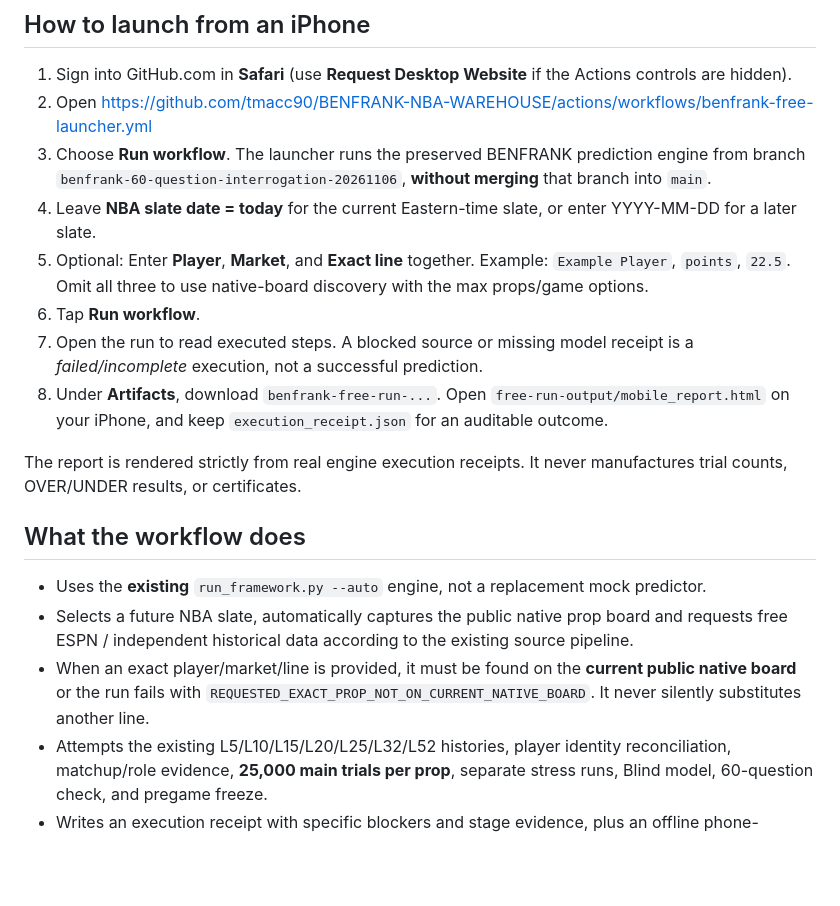
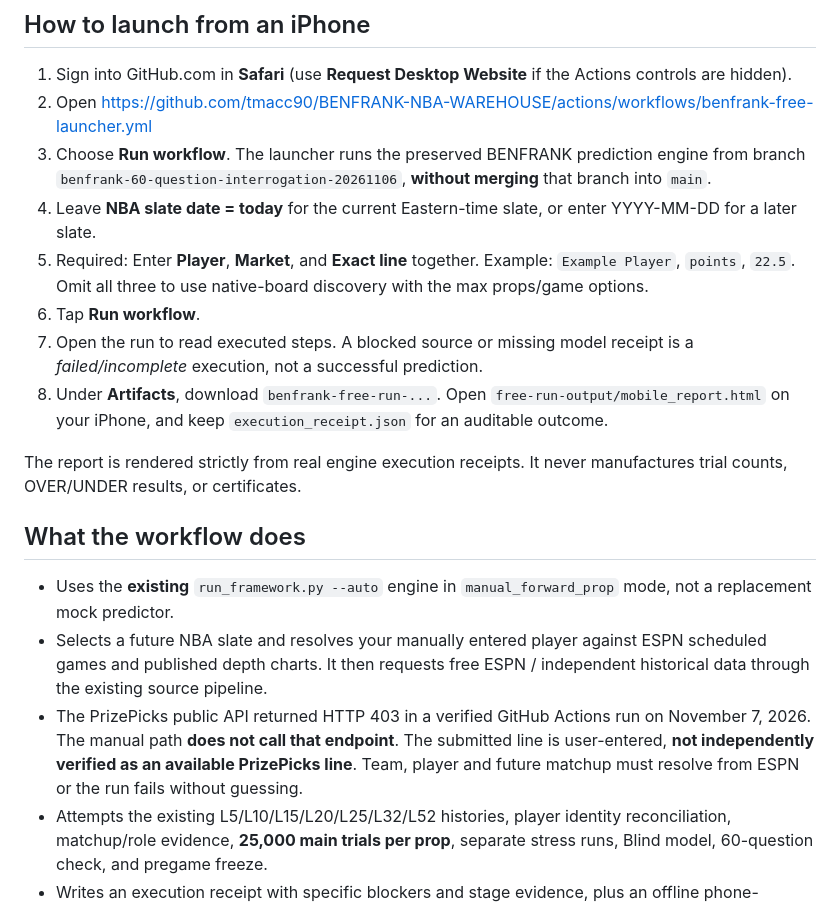
Before and after one commit to tmacc90/BENFRANK-NBA-WAREHOUSE, a Markdown page: mobile/FREE_RUN.md, the part around the change. Drawn GitHub-style; blank space fills up the shorter version.

Commit message:
Explain actual PrizePicks 403 blocker and manual evidence-backed free execution route

```diff
--- a/mobile/FREE_RUN.md
+++ b/mobile/FREE_RUN.md
@@ -9,7 +9,7 @@ The existing Python engine runs inside a standard GitHub-hosted `ubuntu-latest`
 2. Open https://github.com/tmacc90/BENFRANK-NBA-WAREHOUSE/actions/workflows/benfrank-free-launcher.yml
 3. Choose **Run workflow**. The launcher runs the preserved BENFRANK prediction engine from branch `benfrank-60-question-interrogation-20261106`, **without merging** that branch into `main`.
 4. Leave **NBA slate date = today** for the current Eastern-time slate, or enter YYYY-MM-DD for a later slate.
-5. Optional: Enter **Player**, **Market**, and **Exact line** together. Example: `Example Player`, `points`, `22.5`. Omit all three to use native-board discovery with the max props/game options.
+5. Required: Enter **Player**, **Market**, and **Exact line** together. Example: `Example Player`, `points`, `22.5`. Omit all three to use native-board discovery with the max props/game options.
 6. Tap **Run workflow**.
 7. Open the run to read executed steps. A blocked source or missing model receipt is a *failed/incomplete* execution, not a successful prediction.
 8. Under **Artifacts**, download `benfrank-free-run-...`. Open `free-run-output/mobile_report.html` on your iPhone, and keep `execution_receipt.json` for an auditable outcome.
@@ -18,9 +18,9 @@ The report is rendered strictly from real engine execution receipts. It never ma
 
 ## What the workflow does
 
-- Uses the **existing** `run_framework.py --auto` engine, not a replacement mock predictor.
-- Selects a future NBA slate, automatically captures the public native prop board and requests free ESPN / independent historical data according to the existing source pipeline.
-- When an exact player/market/line is provided, it must be found on the **current public native board** or the run fails with `REQUESTED_EXACT_PROP_NOT_ON_CURRENT_NATIVE_BOARD`. It never silently substitutes another line.
+- Uses the **existing** `run_framework.py --auto` engine in `manual_forward_prop` mode, not a replacement mock predictor.
+- Selects a future NBA slate and resolves your manually entered player against ESPN scheduled games and published depth charts. It then requests free ESPN / independent historical data through the existing source pipeline.
+- The PrizePicks public API returned HTTP 403 in a verified GitHub Actions run on November 7, 2026. The manual path **does not call that endpoint**. The submitted line is user-entered, **not independently verified as an available PrizePicks line**. Team, player and future matchup must resolve from ESPN or the run fails without guessing.
 - Attempts the existing L5/L10/L15/L20/L25/L32/L52 histories, player identity reconciliation, matchup/role evidence, **25,000 main trials per prop**, separate stress runs, Blind model, 60-question check, and pregame freeze.
 - Writes an execution receipt with specific blockers and stage evidence, plus an offline phone-readable HTML report.
 - Uses `workflow_dispatch` only. It does **not** auto-run every day or incur scheduled resource consumption.
```
